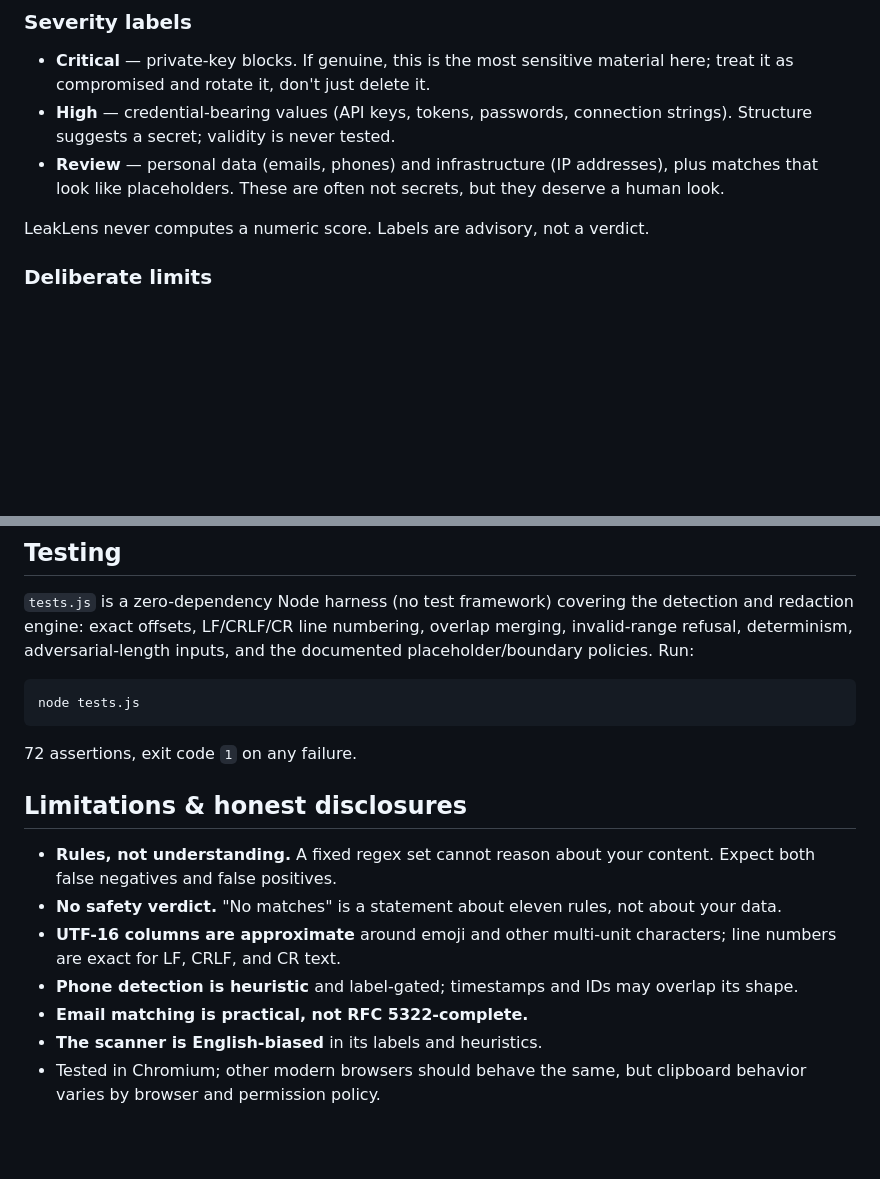
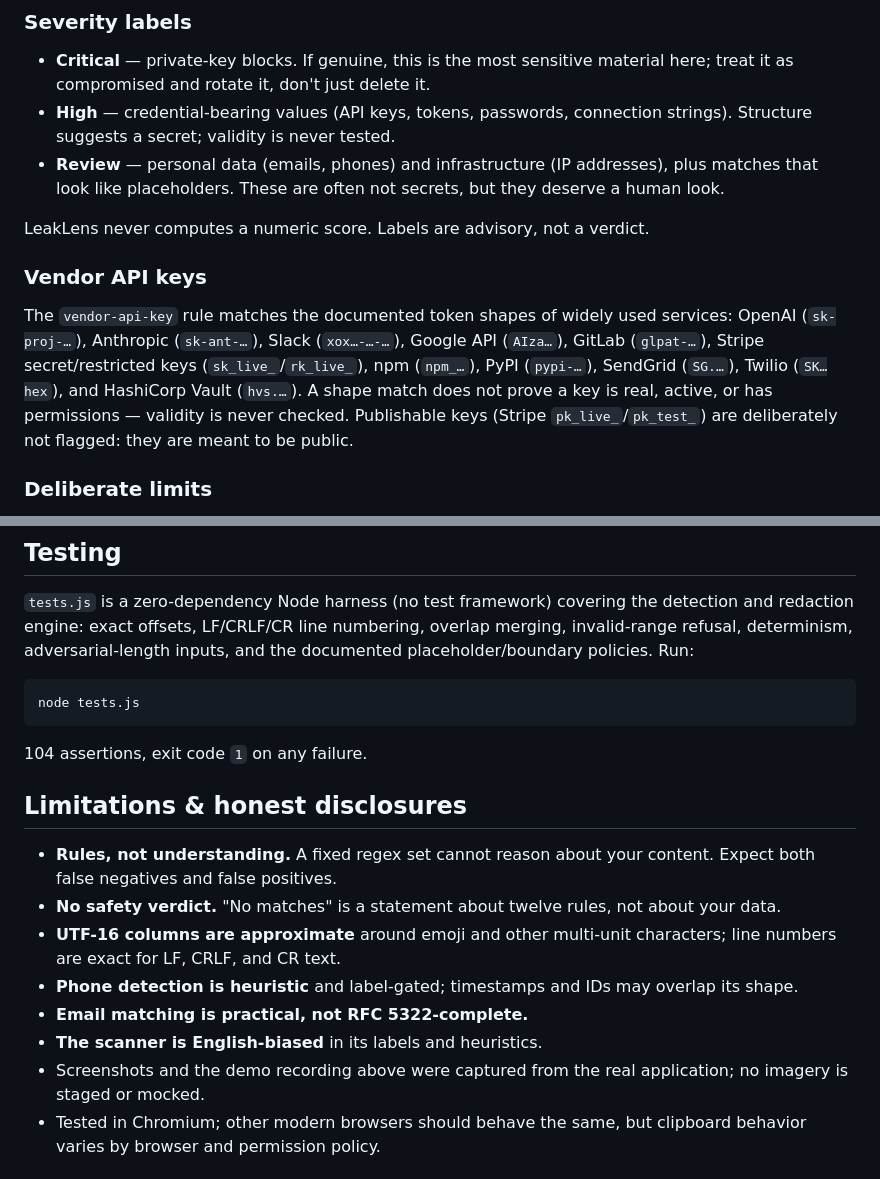
Before and after one commit to kriisshhhnnaaa/LeakLens, a Markdown page: README.md, 2 parts joined by grey strips. GitHub-like rendering; blank space fills up the shorter version.

````diff
--- a/README.md
+++ b/README.md
@@ -55,6 +90,17 @@ actually does.
   secrets, but they deserve a human look.
 
 LeakLens never computes a numeric score. Labels are advisory, not a verdict.
+
+### Vendor API keys
+
+The `vendor-api-key` rule matches the documented token shapes of widely used
+services: OpenAI (`sk-proj-…`), Anthropic (`sk-ant-…`), Slack (`xox…-…-…`),
+Google API (`AIza…`), GitLab (`glpat-…`), Stripe secret/restricted keys
+(`sk_live_`/`rk_live_`), npm (`npm_…`), PyPI (`pypi-…`), SendGrid (`SG.…`),
+Twilio (`SK…hex`), and HashiCorp Vault (`hvs.…`). A shape match does not
+prove a key is real, active, or has permissions — validity is never checked.
+Publishable keys (Stripe `pk_live_`/`pk_test_`) are deliberately not flagged:
+they are meant to be public.
 
 ### Deliberate limits
 
@@ -130,13 +176,13 @@ inputs, and the documented placeholder/boundary policies. Run:
 node tests.js
 ```
 
-72 assertions, exit code `1` on any failure.
+104 assertions, exit code `1` on any failure.
 
 ## Limitations & honest disclosures
 
 - **Rules, not understanding.** A fixed regex set cannot reason about your
   content. Expect both false negatives and false positives.
-- **No safety verdict.** "No matches" is a statement about eleven rules, not
+- **No safety verdict.** "No matches" is a statement about twelve rules, not
   about your data.
 - **UTF-16 columns are approximate** around emoji and other multi-unit
   characters; line numbers are exact for LF, CRLF, and CR text.
@@ -144,6 +190,8 @@ node tests.js
   overlap its shape.
 - **Email matching is practical, not RFC 5322-complete.**
 - **The scanner is English-biased** in its labels and heuristics.
+- Screenshots and the demo recording above were captured from the real
+  application; no imagery is staged or mocked.
 - Tested in Chromium; other modern browsers should behave the same, but
   clipboard behavior varies by browser and permission policy.
 
````
Also changed, not shown: other parts of README.md (+37 -2 lines), docs/screenshots/findings.png (added), docs/screenshots/hero.png (added), docs/screenshots/mobile.png (added), docs/screenshots/redaction.png (added), 1 other file.
